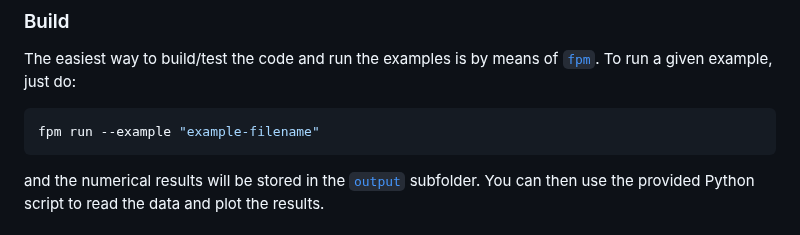
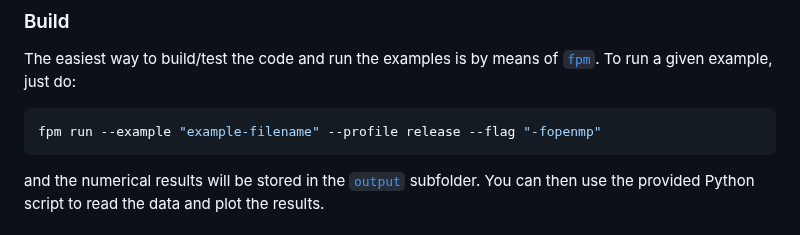
Before and after one commit to HugoMVale/HR-WENO, a Markdown page: README.md, the part around the change. Drawn GitHub-style.

Commit message:
add "--profile release --flag "-fopenmp""

````diff
--- a/README.md
+++ b/README.md
@@ -32,7 +32,7 @@ All numerical methods are described in detail by [Shu (1997)](doc/Shu-WENO-notes
 The easiest way to build/test the code and run the examples is by means of [`fpm`](https://fpm.fortran-lang.org/en/index.html). To run a given example, just do:
 
 ```sh
-fpm run --example "example-filename"
+fpm run --example "example-filename" --profile release --flag "-fopenmp"
 ```
 
 and the numerical results will be stored in the [`output`](/output) subfolder. You can then use the provided Python script to read the data and plot the results.
````
